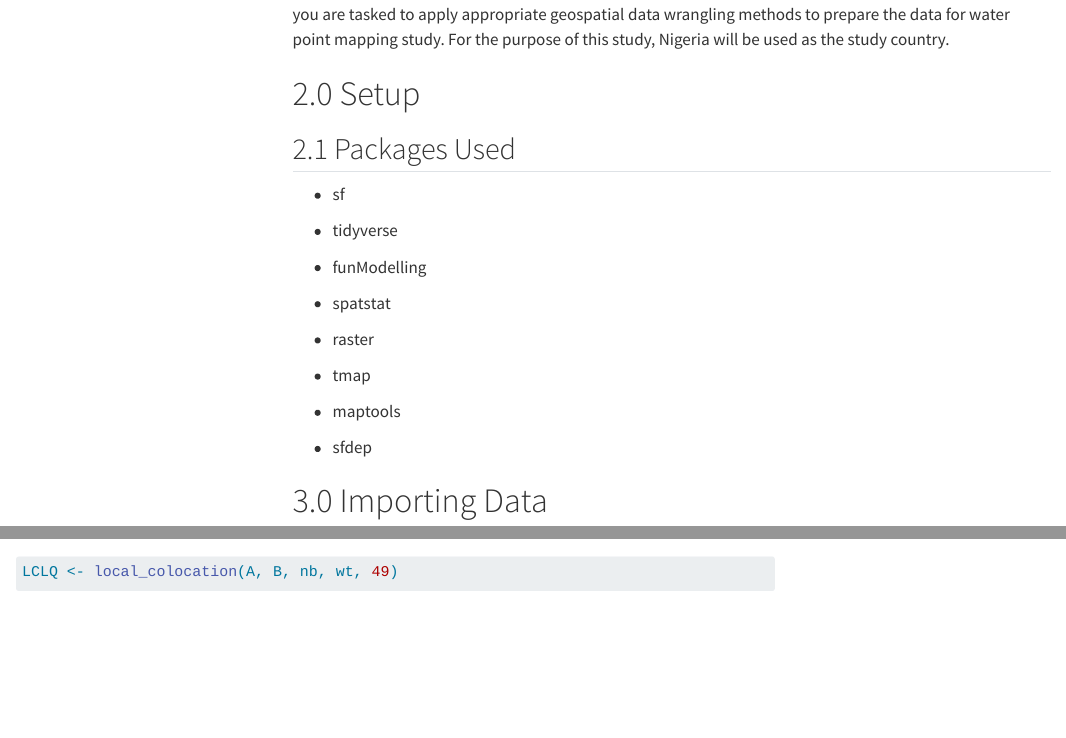
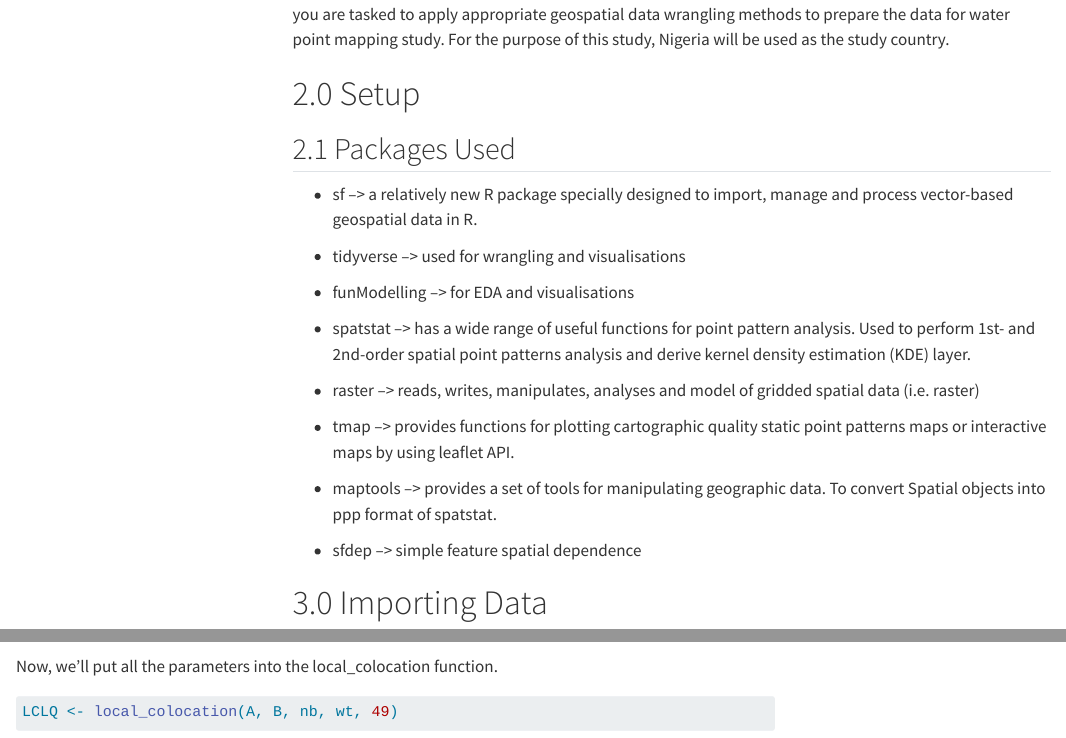
Before and after one commit to xtc0/IS415-GAA, a Quarto document (Take-home_Ex/Take_home_Ex01/Take-home_Ex01.qmd): the page in a window 1100 px wide, from 750 px down, and a second part further down, joined at a grey line. Rendered offline with R 4.5, knitr and Pandoc in place of Quarto, with nearby package versions; some code elsewhere in the file could not run offline; menus at the side of the page are left out; long lines of code are wrapped.

Commit message:
Minor tweaks

````diff
--- a/Take-home_Ex/Take_home_Ex01/Take-home_Ex01.qmd
+++ b/Take-home_Ex/Take_home_Ex01/Take-home_Ex01.qmd
@@ -28,21 +28,21 @@ Geospatial analytics hold tremendous potential to address complex problems facin
 
 ## 2.1 Packages Used
 
--   sf
+-   sf --> a relatively new R package specially designed to import, manage and process vector-based geospatial data in R.
 
--   tidyverse
+-   tidyverse --> used for wrangling and visualisations
 
--   funModelling
+-   funModelling --> for EDA and visualisations
 
--   spatstat
+-   spatstat --> has a wide range of useful functions for point pattern analysis.   Used to perform 1st- and 2nd-order spatial point patterns analysis and derive kernel density estimation (KDE) layer.
 
--   raster
+-   raster --> reads, writes, manipulates, analyses and model of gridded spatial data (i.e. raster)
 
--   tmap
+-   tmap --> provides functions for plotting cartographic quality static point patterns maps or interactive maps by using leaflet API.
 
--   maptools
+-   maptools --> provides a set of tools for manipulating geographic data. To convert Spatial objects into ppp format of spatstat.
 
--   sfdep
+-   sfdep --> simple feature spatial dependence
 
 # 3.0 Importing Data
 
@@ -787,6 +787,8 @@ B parameter is the neighbour we want to know if A is co-located with and if so,
 B <- wp_nonfunctional$status_clean
 ```
 
+Now, we'll put all the parameters into the local_colocation function.
+
 ```{r}
 LCLQ <- local_colocation(A, B, nb, wt, 49)
 ```
````
Also changed, not shown: Take-home_Ex/Take_home_Ex01/Take-home_Ex01.qmd (6 more changed lines), 2 other files.
